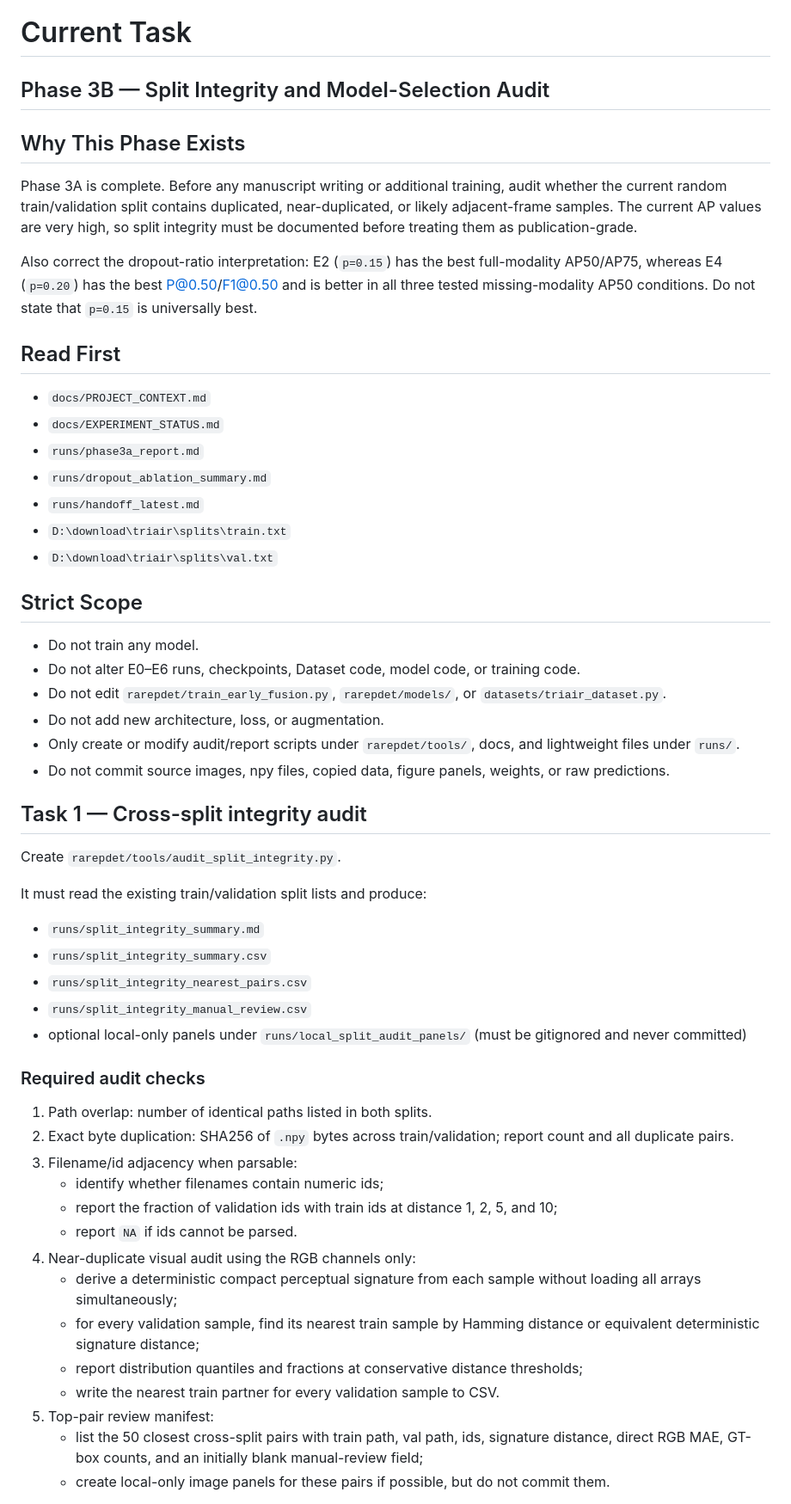
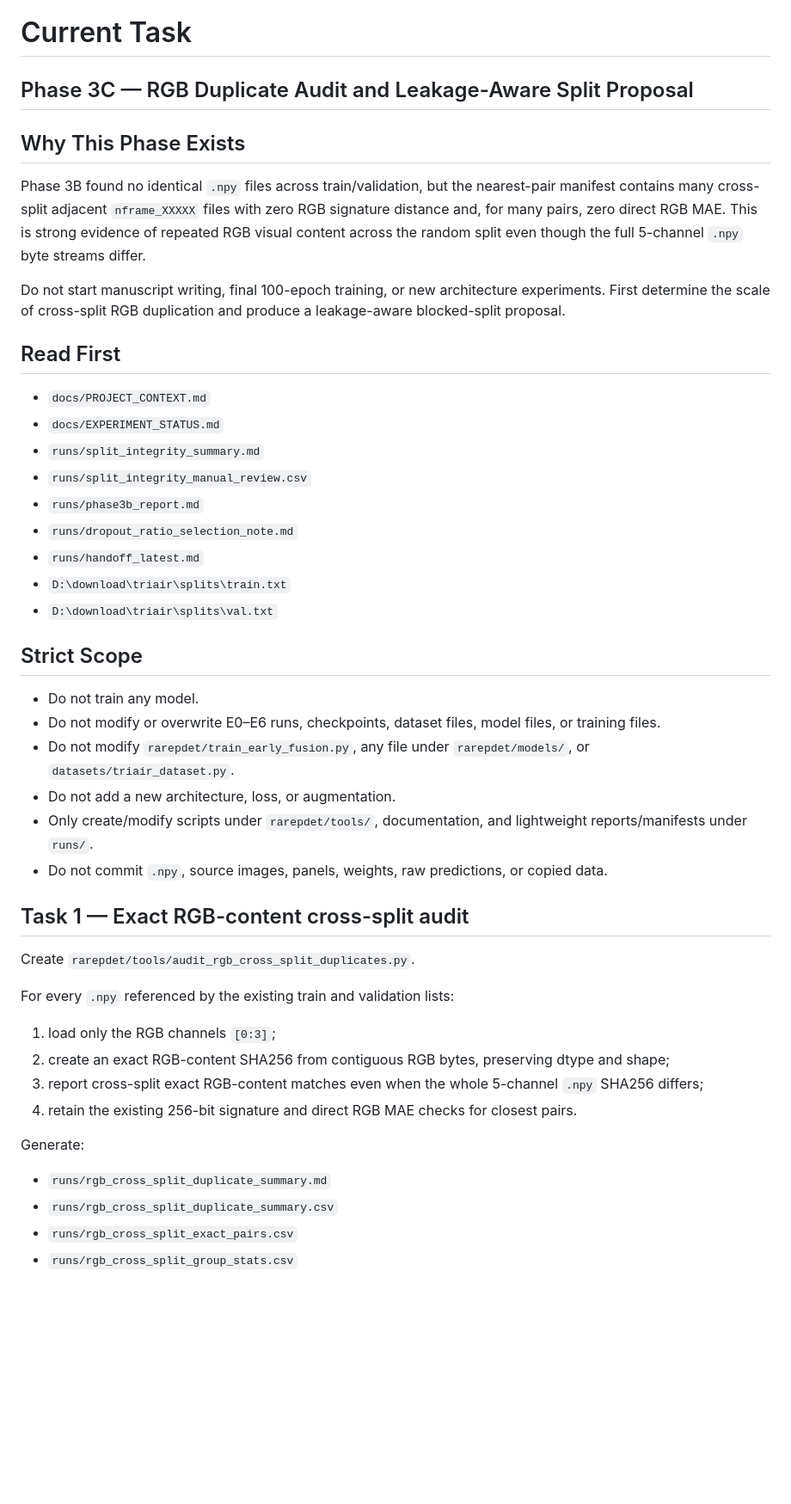
Before and after one commit to floomeer83felix-source/RA-RepDet-TriAir, a Markdown page: docs/NEXT_TASK.md, the part around one of its changes. Shown at 86% size. Drawn GitHub-style; blank space fills up the shorter version.

```diff
--- a/docs/NEXT_TASK.md
+++ b/docs/NEXT_TASK.md
@@ -1,52 +1,43 @@
 # Current Task
 
-## Phase 3B — Split Integrity and Model-Selection Audit
+## Phase 3C — RGB Duplicate Audit and Leakage-Aware Split Proposal
 
 ## Why This Phase Exists
-Phase 3A is complete. Before any manuscript writing or additional training, audit whether the current random train/validation split contains duplicated, near-duplicated, or likely adjacent-frame samples. The current AP values are very high, so split integrity must be documented before treating them as publication-grade.
+Phase 3B found no identical `.npy` files across train/validation, but the nearest-pair manifest contains many cross-split adjacent `nframe_XXXXX` files with zero RGB signature distance and, for many pairs, zero direct RGB MAE. This is strong evidence of repeated RGB visual content across the random split even though the full 5-channel `.npy` byte streams differ.
 
-Also correct the dropout-ratio interpretation: E2 (`p=0.15`) has the best full-modality AP50/AP75, whereas E4 (`p=0.20`) has the best P@0.50/F1@0.50 and is better in all three tested missing-modality AP50 conditions. Do not state that `p=0.15` is universally best.
+Do not start manuscript writing, final 100-epoch training, or new architecture experiments. First determine the scale of cross-split RGB duplication and produce a leakage-aware blocked-split proposal.
 
 ## Read First
 - `docs/PROJECT_CONTEXT.md`
 - `docs/EXPERIMENT_STATUS.md`
-- `runs/phase3a_report.md`
-- `runs/dropout_ablation_summary.md`
+- `runs/split_integrity_summary.md`
+- `runs/split_integrity_manual_review.csv`
+- `runs/phase3b_report.md`
+- `runs/dropout_ratio_selection_note.md`
 - `runs/handoff_latest.md`
 - `D:\download\triair\splits\train.txt`
 - `D:\download\triair\splits\val.txt`
 
 ## Strict Scope
 - Do not train any model.
-- Do not alter E0–E6 runs, checkpoints, Dataset code, model code, or training code.
-- Do not edit `rarepdet/train_early_fusion.py`, `rarepdet/models/`, or `datasets/triair_dataset.py`.
-- Do not add new architecture, loss, or augmentation.
-- Only create or modify audit/report scripts under `rarepdet/tools/`, docs, and lightweight files under `runs/`.
-- Do not commit source images, npy files, copied data, figure panels, weights, or raw predictions.
+- Do not modify or overwrite E0–E6 runs, checkpoints, dataset files, model files, or training files.
+- Do not modify `rarepdet/train_early_fusion.py`, any file under `rarepdet/models/`, or `datasets/triair_dataset.py`.
+- Do not add a new architecture, loss, or augmentation.
+- Only create/modify scripts under `rarepdet/tools/`, documentation, and lightweight reports/manifests under `runs/`.
+- Do not commit `.npy`, source images, panels, weights, raw predictions, or copied data.
 
-## Task 1 — Cross-split integrity audit
-Create `rarepdet/tools/audit_split_integrity.py`.
+## Task 1 — Exact RGB-content cross-split audit
+Create `rarepdet/tools/audit_rgb_cross_split_duplicates.py`.
 
-It must read the existing train/validation split lists and produce:
-- `runs/split_integrity_summary.md`
-- `runs/split_integrity_summary.csv`
-- `runs/split_integrity_nearest_pairs.csv`
-- `runs/split_integrity_manual_review.csv`
-- optional local-only panels under `runs/local_split_audit_panels/` (must be gitignored and never committed)
+For every `.npy` referenced by the existing train and validation lists:
+1. load only the RGB channels `[0:3]`;
+2. create an exact RGB-content SHA256 from contiguous RGB bytes, preserving dtype and shape;
+3. report cross-split exact RGB-content matches even when the whole 5-channel `.npy` SHA256 differs;
+4. retain the existing 256-bit signature and direct RGB MAE checks for closest pairs.
 
-### Required audit checks
-1. Path overlap: number of identical paths listed in both splits.
-2. Exact byte duplication: SHA256 of `.npy` bytes across train/validation; report count and all duplicate pairs.
-3. Filename/id adjacency when parsable:
-   - identify whether filenames contain numeric ids;
-   - report the fraction of validation ids with train ids at distance 1, 2, 5, and 10;
-   - report `NA` if ids cannot be parsed.
-4. Near-duplicate visual audit using the RGB channels only:
-   - derive a deterministic compact perceptual signature from each sample without loading all arrays simultaneously;
-   - for every validation sample, find its nearest train sample by Hamming distance or equivalent deterministic signature distance;
-   - report distribution quantiles and fractions at conservative distance thresholds;
-   - write the nearest train partner for every validation sample to CSV.
-5. Top-pair review manifest:
-   - list the 50 closest cross-split pairs with train path, val path, ids, signature distance, direct RGB MAE, GT-box counts, and an initially blank manual-review field;
-   - create local-only image panels for these pairs if possible, but do not commit them.
+Generate:
+- `runs/rgb_cross_split_duplicate_summary.md`
+- `runs/rgb_cross_split_duplicate_summary.csv`
+- `runs/rgb_cross_split_exact_pairs.csv`
+- `runs/rgb_cross_split_group_stats.csv`
 
```
Also changed, not shown: other parts of docs/NEXT_TASK.md (+80 -28 lines).
